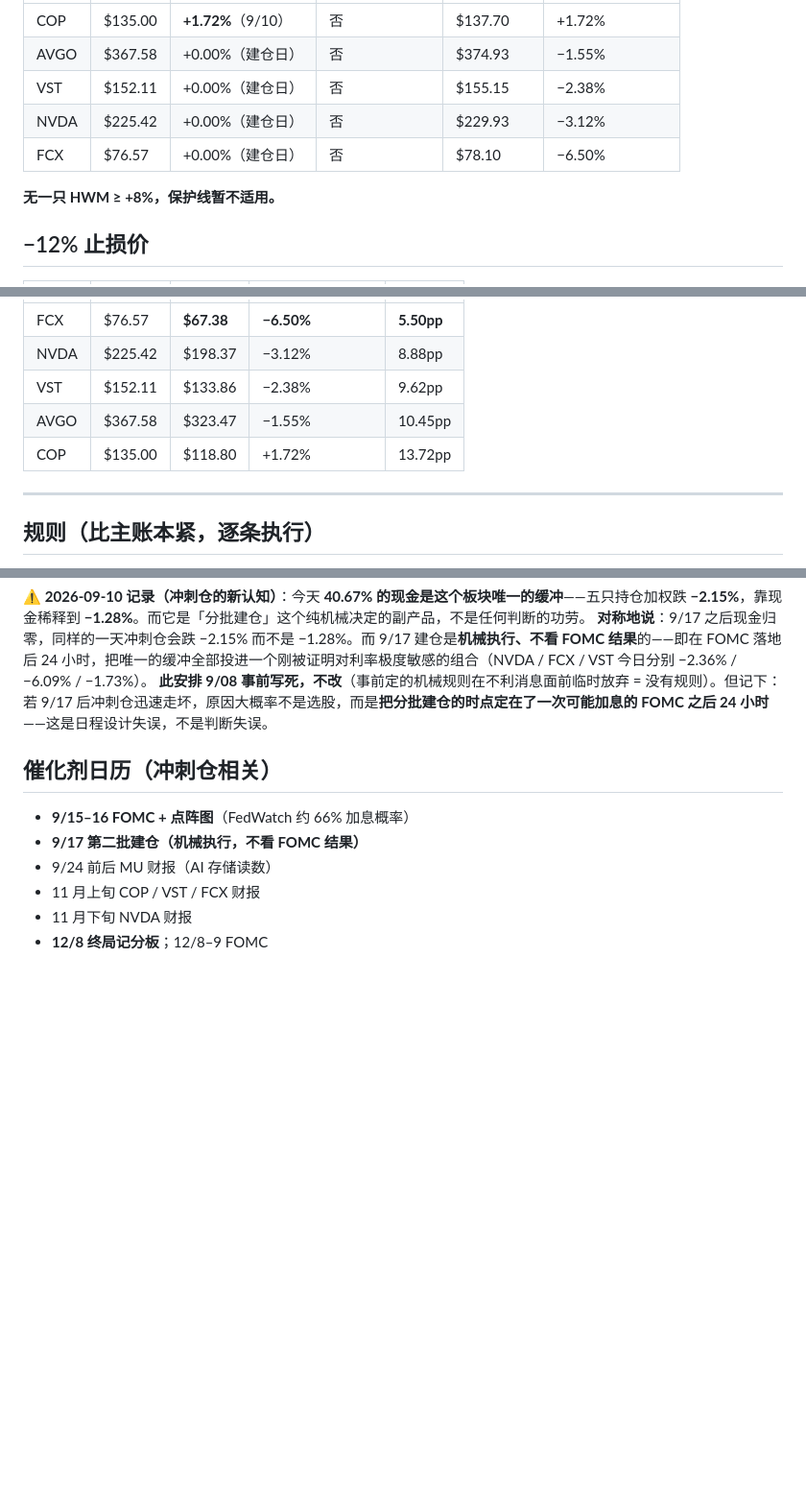
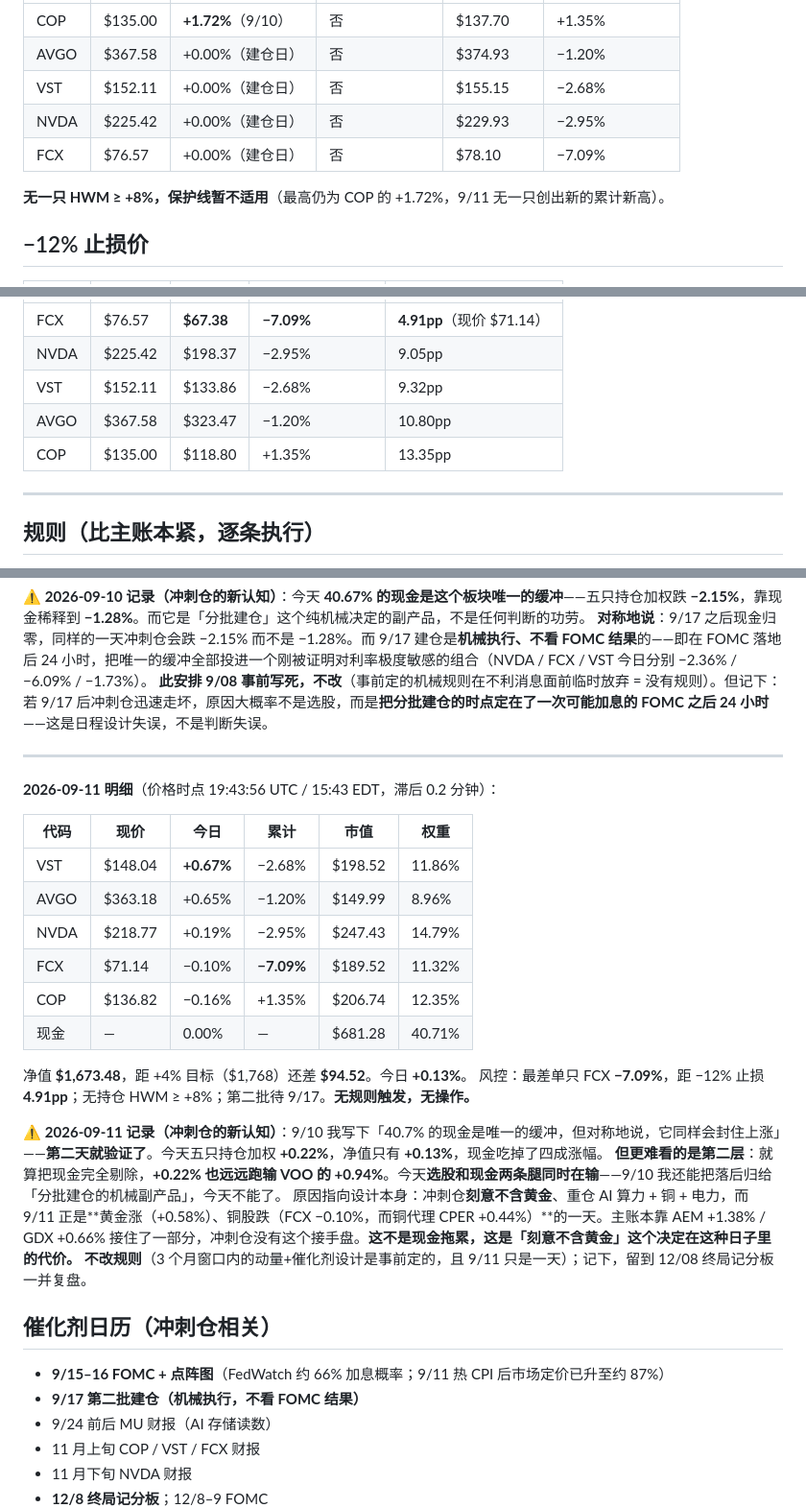
Before and after one commit to ZixuanXu0116/stock-prices, a Markdown page: webull30k/SPRINT_1700.md, 3 parts joined by grey strips. Shown at 96% size. Rendered like a GitHub page; blank space fills up the shorter version.

Commit message:
冲刺仓 2026-09-11：净值 $1,673.48（−1.56%），三项目标全部落后；无规则触发

```diff
--- a/webull30k/SPRINT_1700.md
+++ b/webull30k/SPRINT_1700.md
@@ -63,11 +63,11 @@
 |---|---|---|---|---|---|
-| COP | $135.00 | **+1.72%**（9/10） | 否 | $137.70 | +1.72% |
-| AVGO | $367.58 | +0.00%（建仓日） | 否 | $374.93 | −1.55% |
-| VST | $152.11 | +0.00%（建仓日） | 否 | $155.15 | −2.38% |
-| NVDA | $225.42 | +0.00%（建仓日） | 否 | $229.93 | −3.12% |
-| FCX | $76.57 | +0.00%（建仓日） | 否 | $78.10 | −6.50% |
+| COP | $135.00 | **+1.72%**（9/10） | 否 | $137.70 | +1.35% |
+| AVGO | $367.58 | +0.00%（建仓日） | 否 | $374.93 | −1.20% |
+| VST | $152.11 | +0.00%（建仓日） | 否 | $155.15 | −2.68% |
+| NVDA | $225.42 | +0.00%（建仓日） | 否 | $229.93 | −2.95% |
+| FCX | $76.57 | +0.00%（建仓日） | 否 | $78.10 | −7.09% |
 
-**无一只 HWM ≥ +8%，保护线暂不适用。**
+**无一只 HWM ≥ +8%，保护线暂不适用**（最高仍为 COP 的 +1.72%，9/11 无一只创出新的累计新高）。
 
 ## −12% 止损价
 
@@ -75,9 +75,9 @@
 |---|---|---|---|---|
-| FCX | $76.57 | **$67.38** | **−6.50%** | **5.50pp** |
-| NVDA | $225.42 | $198.37 | −3.12% | 8.88pp |
-| VST | $152.11 | $133.86 | −2.38% | 9.62pp |
-| AVGO | $367.58 | $323.47 | −1.55% | 10.45pp |
-| COP | $135.00 | $118.80 | +1.72% | 13.72pp |
+| FCX | $76.57 | **$67.38** | **−7.09%** | **4.91pp**（现价 $71.14） |
+| NVDA | $225.42 | $198.37 | −2.95% | 9.05pp |
+| VST | $152.11 | $133.86 | −2.68% | 9.32pp |
+| AVGO | $367.58 | $323.47 | −1.20% | 10.80pp |
+| COP | $135.00 | $118.80 | +1.35% | 13.35pp |
 
 ---
 
@@ -117,9 +118,30 @@
 **对称地说**：9/17 之后现金归零，同样的一天冲刺仓会跌 −2.15% 而不是 −1.28%。而 9/17 建仓是**机械执行、不看 FOMC 结果**的——即在 FOMC 落地后 24 小时，把唯一的缓冲全部投进一个刚被证明对利率极度敏感的组合（NVDA / FCX / VST 今日分别 −2.36% / −6.09% / −1.73%）。
 **此安排 9/08 事前写死，不改**（事前定的机械规则在不利消息面前临时放弃 = 没有规则）。但记下：若 9/17 后冲刺仓迅速走坏，原因大概率不是选股，而是**把分批建仓的时点定在了一次可能加息的 FOMC 之后 24 小时**——这是日程设计失误，不是判断失误。
 
+---
+
+**2026-09-11 明细**（价格时点 19:43:56 UTC / 15:43 EDT，滞后 0.2 分钟）：
+
+| 代码 | 现价 | 今日 | 累计 | 市值 | 权重 |
+|---|---|---|---|---|---|
+| VST | $148.04 | **+0.67%** | −2.68% | $198.52 | 11.86% |
+| AVGO | $363.18 | +0.65% | −1.20% | $149.99 | 8.96% |
+| NVDA | $218.77 | +0.19% | −2.95% | $247.43 | 14.79% |
+| FCX | $71.14 | −0.10% | **−7.09%** | $189.52 | 11.32% |
+| COP | $136.82 | −0.16% | +1.35% | $206.74 | 12.35% |
+| 现金 | — | 0.00% | — | $681.28 | 40.71% |
+
+净值 **$1,673.48**，距 +4% 目标（$1,768）还差 **$94.52**。今日 **+0.13%**。
+风控：最差单只 FCX **−7.09%**，距 −12% 止损 **4.91pp**；无持仓 HWM ≥ +8%；第二批待 9/17。**无规则触发，无操作。**
+
+⚠️ **2026-09-11 记录（冲刺仓的新认知）**：9/10 我写下「40.7% 的现金是唯一的缓冲，但对称地说，它同样会封住上涨」——**第二天就验证了**。今天五只持仓加权 **+0.22%**，净值只有 **+0.13%**，现金吃掉了四成涨幅。
+**但更难看的是第二层**：就算把现金完全剔除，**+0.22% 也远远跑输 VOO 的 +0.94%**。今天**选股和现金两条腿同时在输**——9/10 我还能把落后归给「分批建仓的机械副产品」，今天不能了。
+原因指向设计本身：冲刺仓**刻意不含黄金**、重仓 AI 算力 + 铜 + 电力，而 9/11 正是**黄金涨（+0.58%）、铜股跌（FCX −0.10%，而铜代理 CPER +0.44%）**的一天。主账本靠 AEM +1.38% / GDX +0.66% 接住了一部分，冲刺仓没有这个接手盘。**这不是现金拖累，这是「刻意不含黄金」这个决定在这种日子里的代价。**
+**不改规则**（3 个月窗口内的动量+催化剂设计是事前定的，且 9/11 只是一天）；记下，留到 12/08 终局记分板一并复盘。
+
 ## 催化剂日历（冲刺仓相关）
 
-- **9/15–16 FOMC + 点阵图**（FedWatch 约 66% 加息概率）
+- **9/15–16 FOMC + 点阵图**（FedWatch 约 66% 加息概率；9/11 热 CPI 后市场定价已升至约 87%）
 - **9/17 第二批建仓（机械执行，不看 FOMC 结果）**
 - 9/24 前后 MU 财报（AI 存储读数）
 - 11 月上旬 COP / VST / FCX 财报
```
Also changed, not shown: other parts of webull30k/SPRINT_1700.md (+3 -2 lines).
